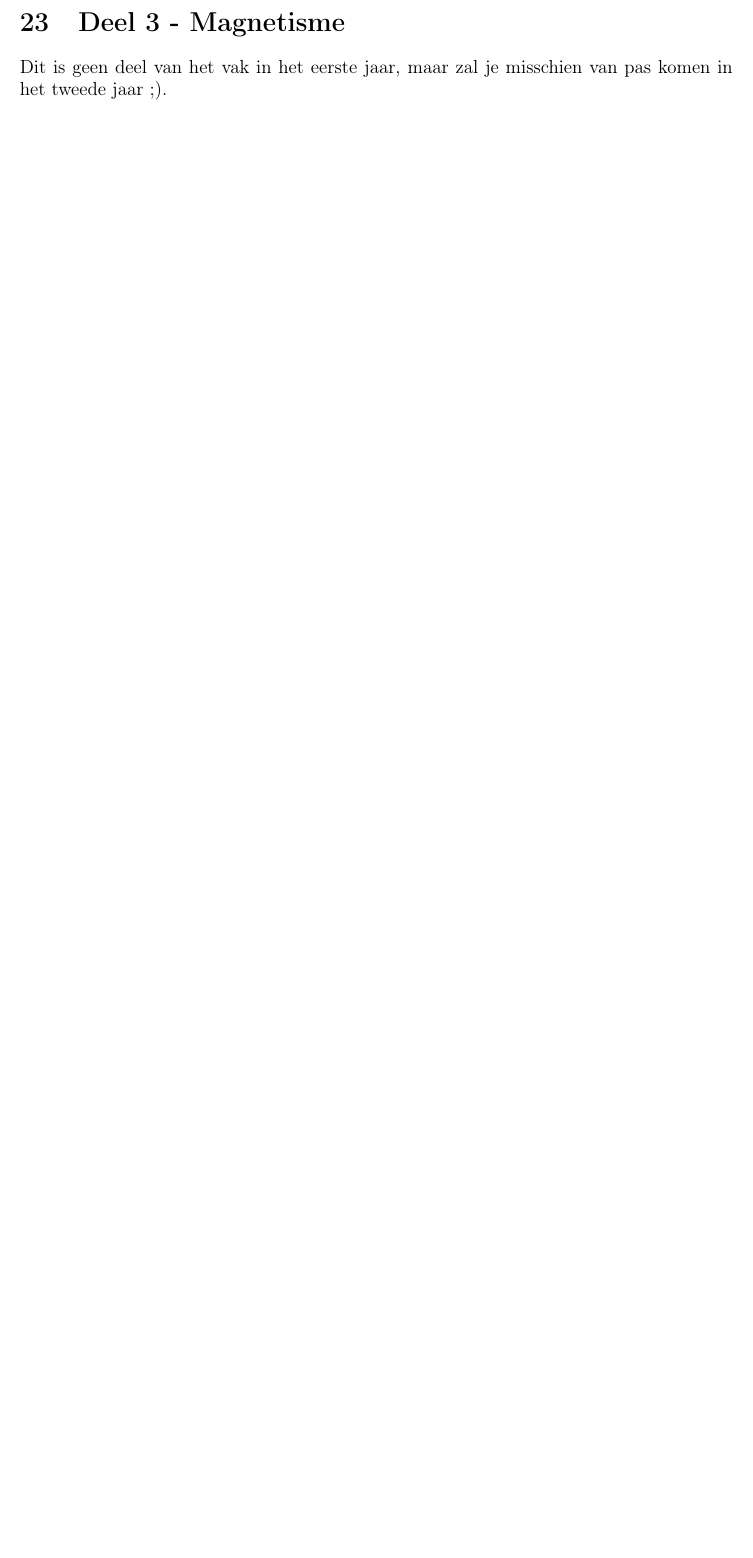
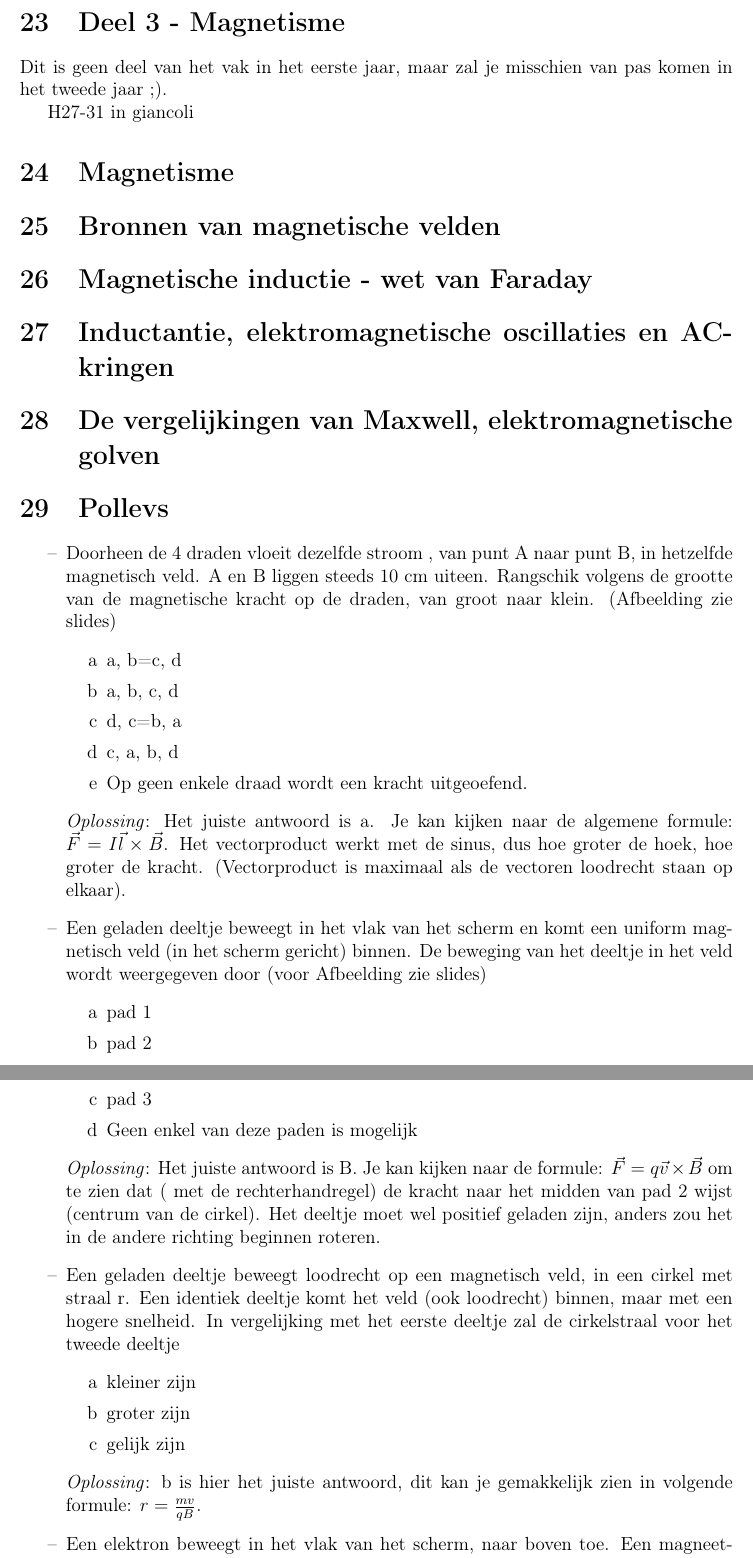
Before and after one commit to Allys1098/AfleidingenNatuurkunde, a LaTeX document (theorie_natuurkunde.tex): part of page 62 of 62 before the commit and two parts of pages 62 and 63 of 63 after it, the two joined at a grey line, cut so that both start at the same text, the shorter picture padded with empty space. Compiled offline with pdfLaTeX.

Commit message:
pollevs magnetisme H27

```diff
--- a/theorie_natuurkunde.tex
+++ b/theorie_natuurkunde.tex
@@ -1913,3 +1913,39 @@ TODO: LES HERBEKIJKEN VOOR BETERE UITLEG
 
     \section{Deel 3 - Magnetisme}
     Dit is geen deel van het vak in het eerste jaar, maar zal je misschien van pas komen in het tweede jaar ;).
+
+    H27-31 in giancoli
+    \section{Magnetisme}
+    \section{Bronnen van magnetische velden}
+    \section{Magnetische inductie - wet van Faraday}
+    \section{Inductantie, elektromagnetische oscillaties en AC-kringen}
+    \section{De vergelijkingen van Maxwell, elektromagnetische golven}
+    \section{Pollevs}
+    \begin{itemize}
+    	\renewcommand\labelitemi{--}
+    	\item Doorheen de 4 draden vloeit dezelfde stroom , van punt A naar punt B, in hetzelfde magnetisch veld. A en B liggen steeds 10 cm uiteen. Rangschik volgens de grootte van de magnetische kracht op de draden, van groot naar klein. (Afbeelding zie slides)
+    	\begin{enumerate}[label=\alph*]
+    		\item a, b=c, d
+    		\item a, b, c, d
+    		\item d, c=b, a
+    		\item c, a, b, d
+    		\item Op geen enkele draad wordt een kracht uitgeoefend.
+    	\end{enumerate}
+    	\textit{Oplossing}: Het juiste antwoord is a. Je kan kijken naar de algemene formule: \(\vec{F} = I\vec{l}\times\vec{B}\). Het vectorproduct werkt met de sinus, dus hoe groter de hoek, hoe groter de kracht. (Vectorproduct is maximaal als de vectoren loodrecht staan op elkaar).
+    	\item Een geladen deeltje beweegt in het vlak van het scherm en komt een uniform magnetisch veld (in het scherm gericht) binnen. De beweging van het deeltje in het veld wordt weergegeven door (voor Afbeelding zie slides)
+    	\begin{enumerate}[label=\alph*]
+    		\item pad 1
+    		\item pad 2
+    		\item pad 3
+    		\item Geen enkel van deze paden is mogelijk
+    	\end{enumerate}
+    	\textit{Oplossing}: Het juiste antwoord is B. Je kan kijken naar de formule: \(\vec{F} = q\vec{v}\times\vec{B}\) om te zien dat ( met de rechterhandregel) de kracht naar het midden van pad 2 wijst (centrum van de cirkel). Het deeltje moet wel positief geladen zijn, anders zou het in de andere richting beginnen roteren.
+    	\item Een geladen deeltje beweegt loodrecht op een magnetisch veld, in een cirkel met straal r. Een identiek deeltje komt het veld (ook loodrecht) binnen, maar met een hogere snelheid. In vergelijking met het eerste deeltje zal de cirkelstraal voor het tweede deeltje
+    	\begin{enumerate}[label=\alph*]
+    		\item kleiner zijn
+    		\item groter zijn
+    		\item gelijk zijn
+    	\end{enumerate}
+    	\textit{Oplossing}: b is hier het juiste antwoord, dit kan je gemakkelijk zien in volgende formule: \(r = \frac{mv}{qB}\).
+    	\item Een elektron beweegt in het vlak van het scherm, naar boven toe. Een magneetveld is ook in het vlak van het scherm gericht, naar rechts. De richting van de magnetische kracht op het elektron is
+    	\begin{enumerate}[label=\alph*]
```
Also changed, not shown: theorie_natuurkunde.tex (9 more changed lines).
